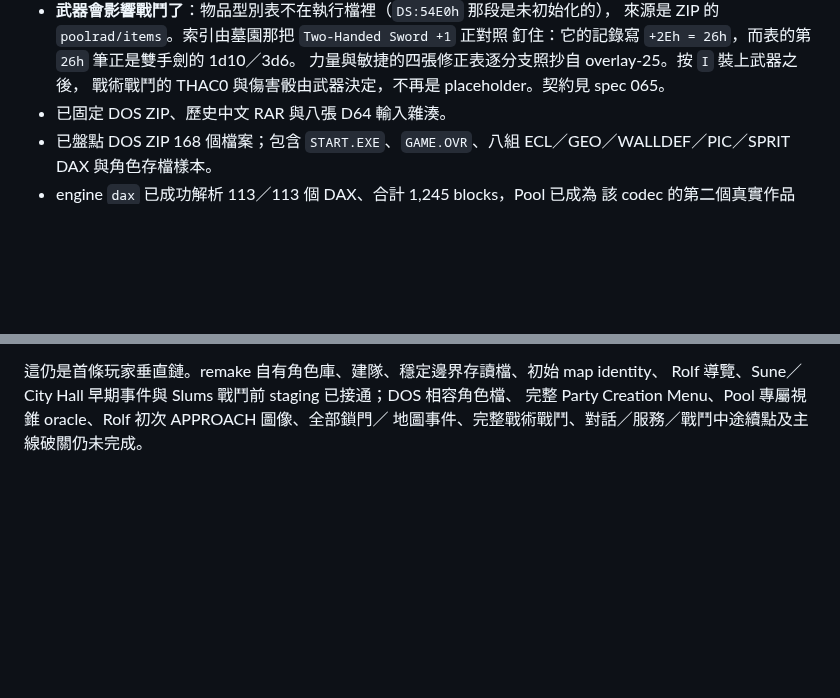
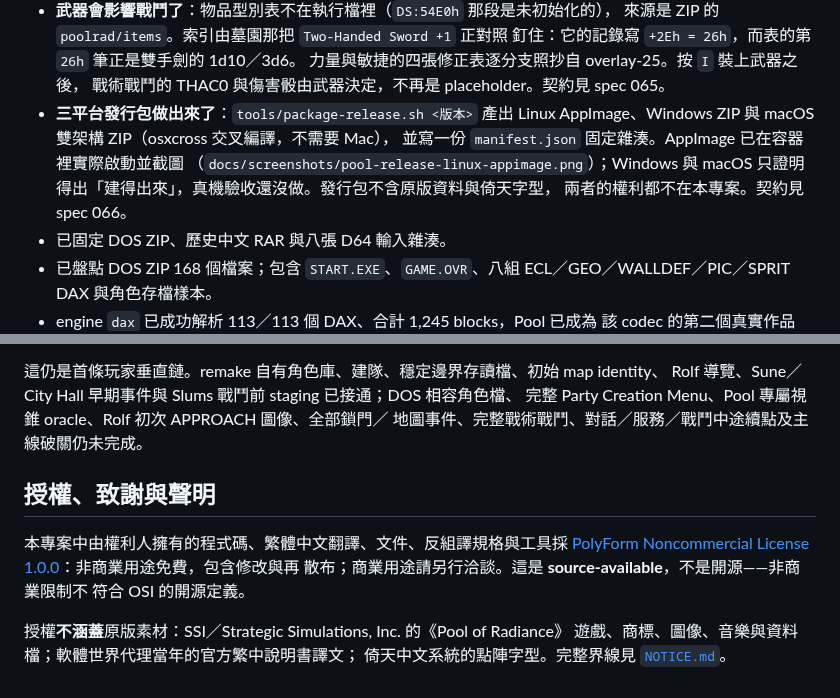
Before and after one commit to wicanr2/Pool-of-Radiance-cht, a Markdown page: README.md, 2 parts joined by grey strips. GitHub-like rendering; blank space fills up the shorter version.

```diff
--- a/README.md
+++ b/README.md
@@ -37,6 +37,12 @@
   釘住：它的記錄寫 `+2Eh = 26h`，而表的第 `26h` 筆正是雙手劍的 1d10／3d6。
   力量與敏捷的四張修正表逐分支照抄自 overlay-25。按 `I` 裝上武器之後，
   戰術戰鬥的 THAC0 與傷害骰由武器決定，不再是 placeholder。契約見 spec 065。
+- **三平台發行包做出來了**：`tools/package-release.sh <版本>` 產出 Linux
+  AppImage、Windows ZIP 與 macOS 雙架構 ZIP（osxcross 交叉編譯，不需要 Mac），
+  並寫一份 `manifest.json` 固定雜湊。AppImage 已在容器裡實際啟動並截圖
+  （`docs/screenshots/pool-release-linux-appimage.png`）；Windows 與 macOS
+  只證明得出「建得出來」，真機驗收還沒做。發行包不含原版資料與倚天字型，
+  兩者的權利都不在本專案。契約見 spec 066。
 - 已固定 DOS ZIP、歷史中文 RAR 與八張 D64 輸入雜湊。
 - 已盤點 DOS ZIP 168 個檔案；包含 `START.EXE`、`GAME.OVR`、八組
   ECL／GEO／WALLDEF／PIC／SPRIT DAX 與角色存檔樣本。
@@ -171,3 +177,14 @@ tools/go.sh test ./...
 Rolf 導覽、Sune／City Hall 早期事件與 Slums 戰鬥前 staging 已接通；DOS 相容角色檔、
 完整 Party Creation Menu、Pool 專屬視錐 oracle、Rolf 初次 APPROACH 圖像、全部鎖門／
 地圖事件、完整戰術戰鬥、對話／服務／戰鬥中途續點及主線破關仍未完成。
+
+## 授權、致謝與聲明
+
+本專案中由權利人擁有的程式碼、繁體中文翻譯、文件、反組譯規格與工具採
+[PolyForm Noncommercial License 1.0.0](LICENSE)：非商業用途免費，包含修改與再
+散布；商業用途請另行洽談。這是 **source-available**，不是開源——非商業限制不
+符合 OSI 的開源定義。
+
+授權**不涵蓋**原版素材：SSI／Strategic Simulations, Inc. 的《Pool of Radiance》
+遊戲、商標、圖像、音樂與資料檔；軟體世界代理當年的官方繁中說明書譯文；
+倚天中文系統的點陣字型。完整界線見 [`NOTICE.md`](NOTICE.md)。
```
Also changed, not shown: NOTICE.md (added, +21 -0 lines), WORKLIST.md (+12 -3 lines), docs/spec/066-three-platform-release.md (added, +71 -0 lines), packaging/README-發行包.md (added, +37 -0 lines), docs/screenshots/pool-release-linux-appimage.png (added), 12 other files.
